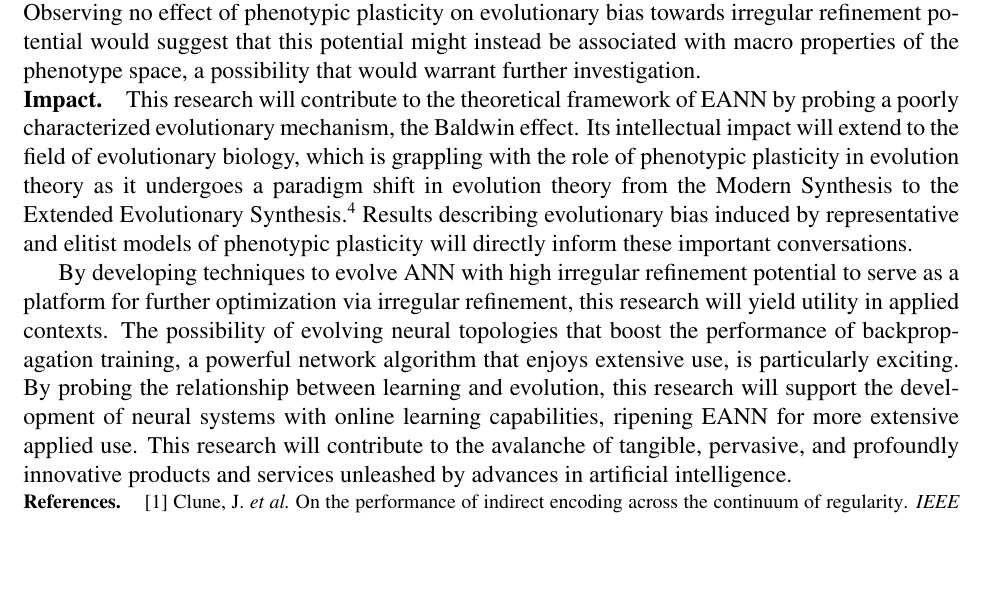
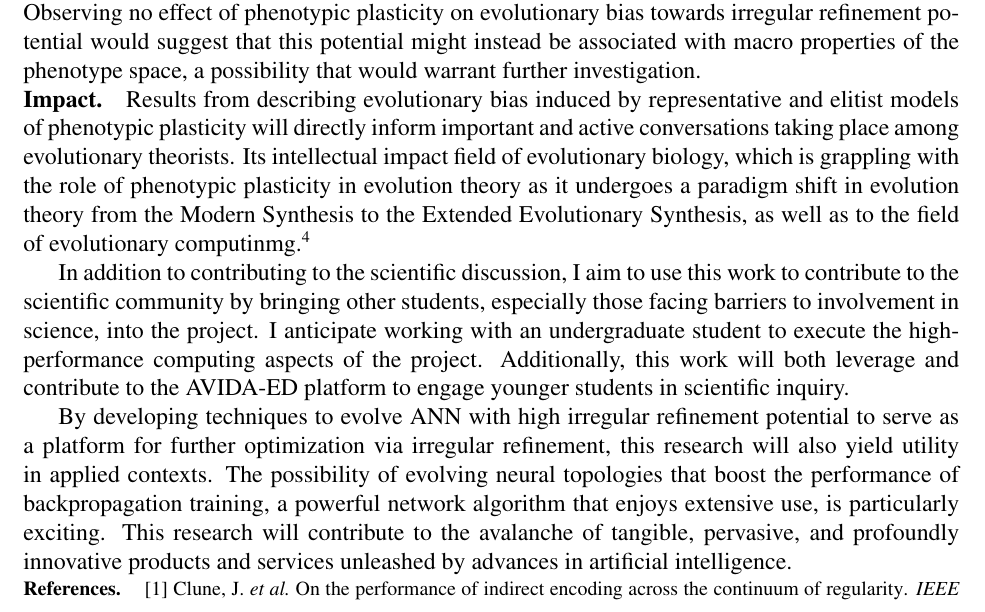
Before and after one commit to mmore500/grfp-research, a LaTeX document (main.tex, which reads tex/impact.tex): part of page 2 of 2 before the commit and part of page 2 of 3 after it, cut so that both start at the same text, the shorter picture padded with empty space. Compiled offline with pdfLaTeX.

Commit message:
Revise impact statement

```diff
--- a/tex/impact.tex
+++ b/tex/impact.tex
@@ -1,10 +1,12 @@
 \section{Impact}
 
-This research will contribute to the theoretical framework of EANN by probing a poorly characterized evolutionary mechanism, the Baldwin effect.
-Its intellectual impact will extend to the field of evolutionary biology, which is grappling with the role of phenotypic plasticity in evolution theory as it undergoes a paradigm shift in evolution theory from the Modern Synthesis to the Extended Evolutionary Synthesis.\autocite{Pigliucci2008IsEvolvable}
-Results describing evolutionary bias induced by representative and elitist models of phenotypic plasticity will directly inform these important conversations.
+Results from  describing evolutionary bias induced by representative and elitist models of phenotypic plasticity will directly inform important and active conversations taking place among evolutionary theorists.
+Its intellectual impact field of evolutionary biology, which is grappling with the role of phenotypic plasticity in evolution theory as it undergoes a paradigm shift in evolution theory from the Modern Synthesis to the Extended Evolutionary Synthesis, as well as to the field of evolutionary computinmg.\autocite{Pigliucci2008IsEvolvable}
 
-By developing techniques to evolve ANN with high irregular refinement potential to serve as a platform for further optimization via irregular refinement, this research will yield utility in applied contexts.
+In addition to contributing to the scientific discussion, I aim to use this work to contribute to the scientific community by bringing other students, especially those facing barriers to involvement in science, into the project.
+I anticipate working with an undergraduate student to execute the high-performance computing aspects of the project.
+Additionally, this work will both leverage and contribute to the AVIDA-ED platform to engage younger students in scientific inquiry.
+
+By developing techniques to evolve ANN with high irregular refinement potential to serve as a platform for further optimization via irregular refinement, this research will also yield utility in applied contexts.
 The possibility of evolving neural topologies that boost the performance of backpropagation training, a powerful network algorithm that enjoys extensive use, is particularly exciting.
-By probing the relationship between learning and evolution, this research will support the development of neural systems with online learning capabilities, ripening EANN for more extensive applied use.
 This research will contribute to the avalanche of tangible, pervasive, and profoundly innovative products and services unleashed by advances in artificial intelligence.
```
